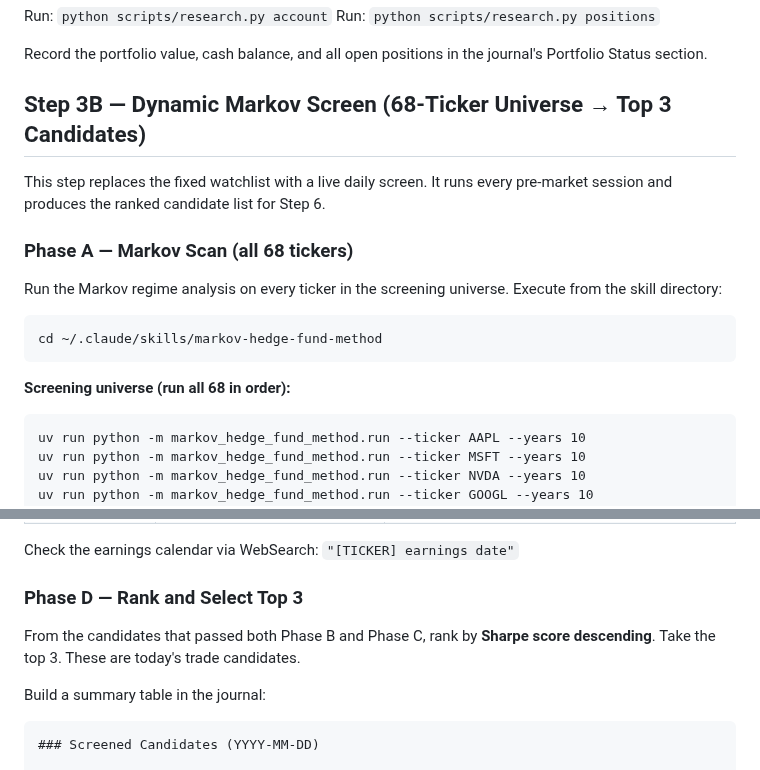
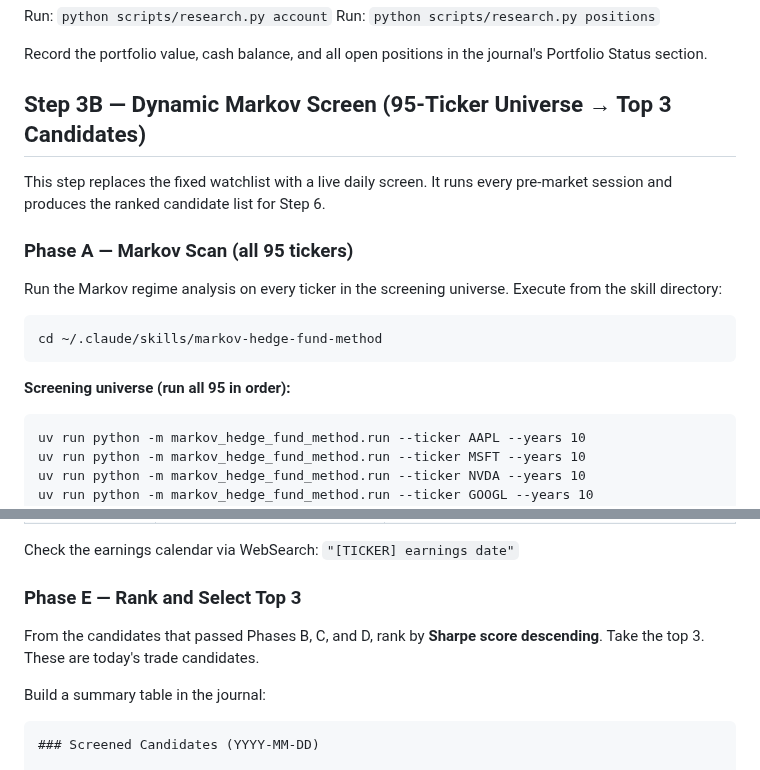
Before and after one commit to 101Larz/trading-bot, a Markdown page: routines/pre-market.md, 2 parts joined by grey strips. Rendered like a GitHub page.

````diff
--- a/routines/pre-market.md
+++ b/routines/pre-market.md
@@ -32,11 +32,11 @@ Run: `python scripts/research.py positions`
 
 Record the portfolio value, cash balance, and all open positions in the journal's Portfolio Status section.
 
-## Step 3B — Dynamic Markov Screen (68-Ticker Universe → Top 3 Candidates)
+## Step 3B — Dynamic Markov Screen (95-Ticker Universe → Top 3 Candidates)
 
 This step replaces the fixed watchlist with a live daily screen. It runs every pre-market session and produces the ranked candidate list for Step 6.
 
-### Phase A — Markov Scan (all 68 tickers)
+### Phase A — Markov Scan (all 95 tickers)
 
 Run the Markov regime analysis on every ticker in the screening universe. Execute from the skill directory:
 
@@ -44,7 +44,7 @@ Run the Markov regime analysis on every ticker in the screening universe. Execut
 cd ~/.claude/skills/markov-hedge-fund-method
 ```
 
-**Screening universe (run all 68 in order):**
+**Screening universe (run all 95 in order):**
 ```
 uv run python -m markov_hedge_fund_method.run --ticker AAPL --years 10
 uv run python -m markov_hedge_fund_method.run --ticker MSFT --years 10
@@ -158,9 +204,9 @@ Apply the technical entry filter:
 
 Check the earnings calendar via WebSearch: `"[TICKER] earnings date"`
 
-### Phase D — Rank and Select Top 3
+### Phase E — Rank and Select Top 3
 
-From the candidates that passed both Phase B and Phase C, rank by **Sharpe score descending**. Take the top 3. These are today's trade candidates.
+From the candidates that passed Phases B, C, and D, rank by **Sharpe score descending**. Take the top 3. These are today's trade candidates.
 
 Build a summary table in the journal:
 
````
Also changed, not shown: other parts of routines/pre-market.md (+52 -6 lines), memory/strategy.md (+18 -16 lines).
